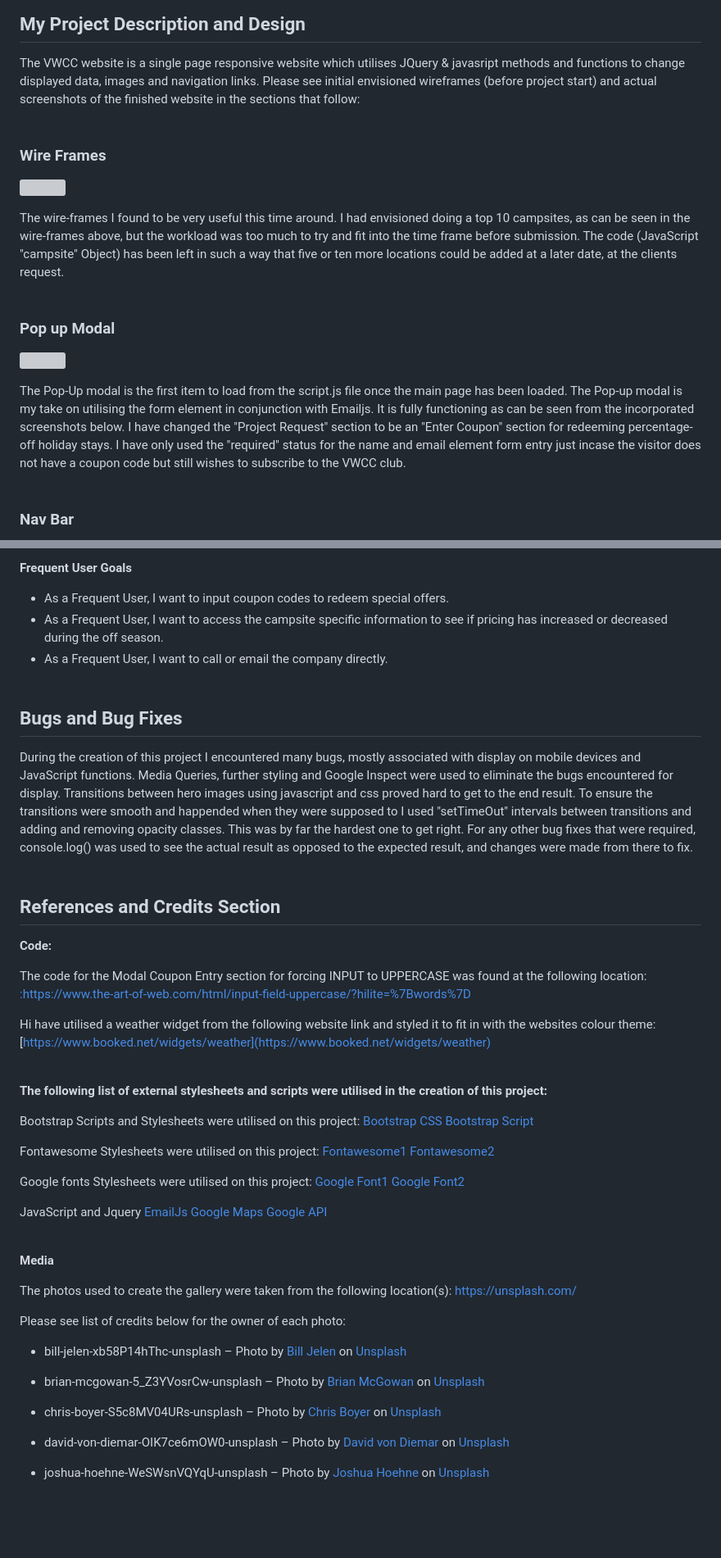
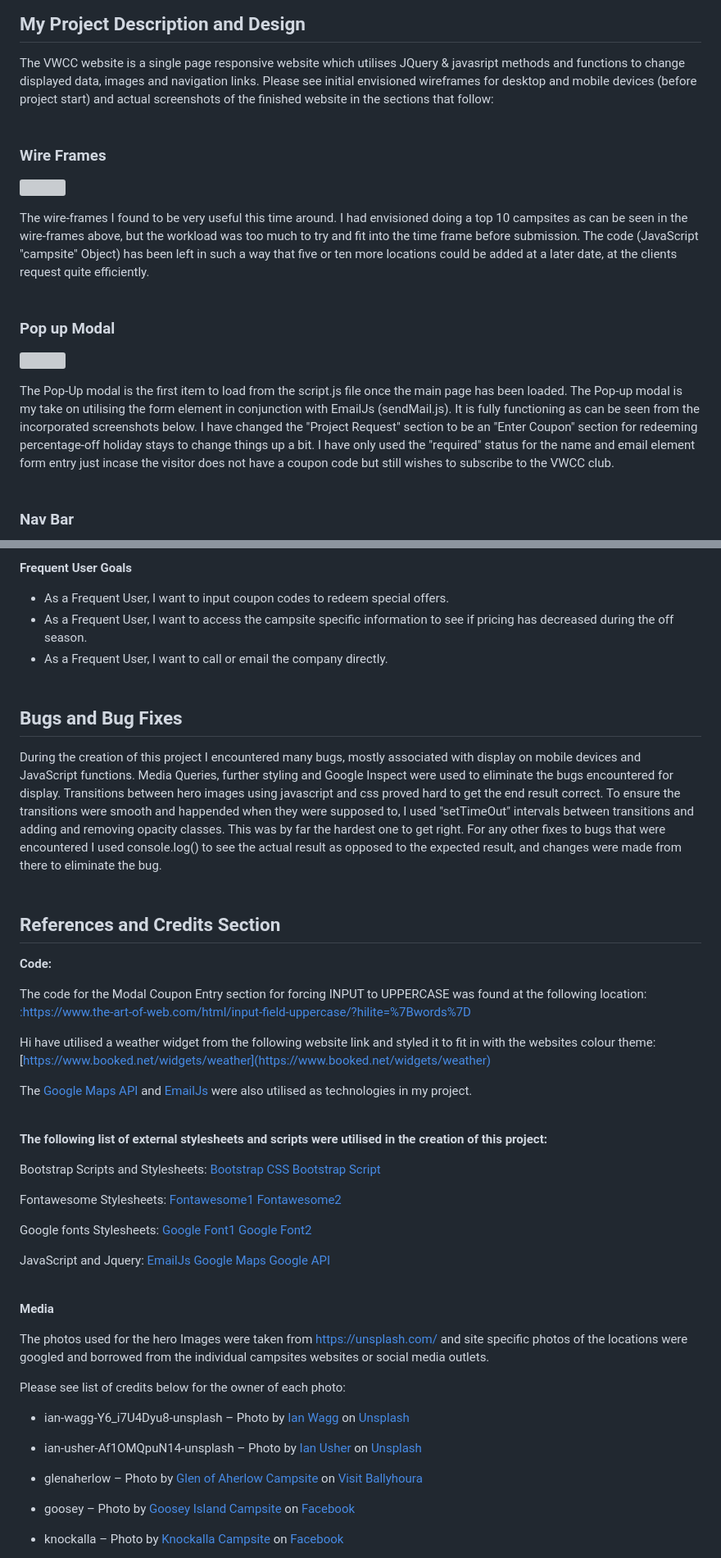
Before and after one commit to Code-Institute-Submissions/Ferdosull-Milestone_Project_02, a Markdown page: README.md, 2 parts joined by grey strips. Shown: that part at 82% size. Rendered like a GitHub page; blank space fills up the shorter version; grey boxes are pictures that could not be loaded.

```diff
--- a/README.md
+++ b/README.md
@@ -66,24 +66,24 @@ View the live project here:[ VWCC ](https://ferdosull.github.io/Milestone_Projec
 ## My Project Description and Design <a name="project_description"></a>
 
 The VWCC website is a single page responsive website which utilises JQuery & javasript methods and functions to change displayed data, images and navigation links.
-Please see initial envisioned wireframes (before project start) and actual screenshots of the finished website in the sections that follow:
+Please see initial envisioned wireframes for desktop and mobile devices (before project start) and actual screenshots of the finished website in the sections that follow:
 <br/><br/>
 
 ### Wire Frames <a name="wire_frame"></a>
 
 ![](assets/readme_images/README.002.png)
 
-The wire-frames I found to be very useful this time around. I had envisioned doing a top 10 campsites, as can be seen in the wire-frames above, but the workload was too much to
+The wire-frames I found to be very useful this time around. I had envisioned doing a top 10 campsites as can be seen in the wire-frames above, but the workload was too much to
 try and fit into the time frame before submission. The code (JavaScript "campsite" Object) has been left in such a way that five or ten more locations could be added at a later date,
-at the clients request.
+at the clients request quite efficiently.
 <br/><br/>
 
 ### Pop up Modal <a name="pop_modal"></a>
 
 ![](assets/readme_images/README.003.png)
 
-The Pop-Up modal is the first item to load from the script.js file once the main page has been loaded. The Pop-up modal is my take on utilising the form element in conjunction with Emailjs.
-It is fully functioning as can be seen from the incorporated screenshots below. I have changed the "Project Request" section to be an "Enter Coupon" section for redeeming percentage-off holiday stays.
+The Pop-Up modal is the first item to load from the script.js file once the main page has been loaded. The Pop-up modal is my take on utilising the form element in conjunction with EmailJs (sendMail.js).
+It is fully functioning as can be seen from the incorporated screenshots below. I have changed the "Project Request" section to be an "Enter Coupon" section for redeeming percentage-off holiday stays to change things up a bit.
 I have only used the "required" status for the name and email element form entry just incase the visitor does not have a coupon code but still wishes to subscribe to the VWCC club.
 <br/><br/>
 
@@ -265,16 +268,17 @@ special offers and coupon codes. The end result will be additional business buil
 **Frequent User Goals** <a name="frequent_user_goals"></a>
 
 - As a Frequent User, I want to input coupon codes to redeem special offers.
-- As a Frequent User, I want to access the campsite specific information to see if pricing has increased or decreased during the off season.
+- As a Frequent User, I want to access the campsite specific information to see if pricing has decreased during the off season.
 - As a Frequent User, I want to call or email the company directly.
 <br/><br/>
 
 ## Bugs and Bug Fixes <a name="bug_fixes"></a>
 
 During the creation of this project I encountered many bugs, mostly associated with display on mobile devices and JavaScript functions. Media Queries, further
-styling and Google Inspect were used to eliminate the bugs encountered for display. Transitions between hero images using javascript and css proved hard to get to the end result.
-To ensure the transitions were smooth and happended when they were supposed to I used "setTimeOut" intervals between transitions and adding and removing opacity classes.
-This was by far the hardest one to get right. For any other bug fixes that were required, console.log() was used to see the actual result as opposed to the expected result, and changes were made from there to fix.
+styling and Google Inspect were used to eliminate the bugs encountered for display. Transitions between hero images using javascript and css proved hard to get the end result correct.
+To ensure the transitions were smooth and happended when they were supposed to, I used "setTimeOut" intervals between transitions and adding and removing opacity classes.
+This was by far the hardest one to get right. For any other fixes to bugs that were encountered I used console.log() to see the actual result as opposed to the expected result,
+and changes were made from there to eliminate the bug.
 <br/><br/>
 
 ## References and Credits Section <a name="references_and_credits"></a>
@@ -287,23 +291,26 @@ The code for the Modal Coupon Entry section for forcing INPUT to UPPERCASE was f
 
 Hi have utilised a weather widget from the following website link and styled it to fit in with the websites colour theme:
 [https://www.booked.net/widgets/weather](https://www.booked.net/widgets/weather)
+
+
+The [ Google Maps API ](https://developers.google.com/maps) and [EmailJs](https://www.emailjs.com/) were also utilised as technologies in my project.
 <br/><br/>
 
 **The following list of external stylesheets and scripts were utilised in the creation of this project:**
 
-Bootstrap Scripts and Stylesheets were utilised on this project:
+Bootstrap Scripts and Stylesheets:
 [ Bootstrap CSS ](https://stackpath.bootstrapcdn.com/bootstrap/4.3.1/css/bootstrap.min.css)
 [ Bootstrap Script ](https://stackpath.bootstrapcdn.com/bootstrap/4.3.1/js/bootstrap.min.js)
 
-Fontawesome Stylesheets were utilised on this project:
+Fontawesome Stylesheets:
 [ Fontawesome1 ](https://use.fontawesome.com/releases/v5.6.1/css/all.css)
 [ Fontawesome2 ]("https://maxcdn.bootstrapcdn.com/font-awesome/4.7.0/css/font-awesome.min.css")
 
-Google fonts Stylesheets were utilised on this project:
+Google fonts Stylesheets:
 [ Google Font1 ]("https://fonts.googleapis.com/css2?family=Voltaire&display=swap")
 [ Google Font2 ]("https://fonts.googleapis.com/css2?family=Prompt&display=swap")
 
-JavaScript and Jquery
+JavaScript and Jquery:
 [ EmailJs ]("https://cdn.jsdelivr.net/npm/emailjs-com@2/dist/email.min.js")
 [ Google Maps ]("https://developers.google.com/maps/documentation/javascript/examples/markerclusterer/markerclusterer.js")
 [ Google API ]("https://ajax.googleapis.com/ajax/libs/jquery/1.12.4/jquery.min.js")
@@ -311,17 +318,17 @@ JavaScript and Jquery
 
 **Media** <a name="media"></a>
 
-The photos used to create the gallery were taken from the following location(s): [https://unsplash.com/ ](https://unsplash.com/)
+The photos used for the hero Images were taken from [https://unsplash.com/ ](https://unsplash.com/) and site specific photos of the locations were googled and borrowed from the individual campsites websites or social media outlets.
 
 Please see list of credits below for the owner of each photo:
 
-* bill-jelen-xb58P14hThc-unsplash – Photo by[ Bill Jelen ](https://unsplash.com/@billjelen?utm_source=unsplash&utm_medium=referral&utm_content=creditCopyText)on[ Unsplash ](https://unsplash.com/s/photos/space-shuttle?utm_source=unsplash&utm_medium=referral&utm_content=creditCopyText)
+* ian-wagg-Y6_i7U4Dyu8-unsplash – Photo by[ Ian Wagg ](https://unsplash.com/s/photos/lakeside-camping?utm_source=unsplash&amp;utm_medium=referral&amp;utm_content=creditCopyText)on[ Unsplash ](https://unsplash.com/)
 
-* brian-mcgowan-5\_Z3YVosrCw-unsplash – Photo by[ Brian McGowan ](https://unsplash.com/@sushioutlaw?utm_source=unsplash&utm_medium=referral&utm_content=creditCopyText)on[ Unsplash ](https://unsplash.com/s/photos/mars?utm_source=unsplash&utm_medium=referral&utm_content=creditCopyText)
+* ian-usher-Af1OMQpuN14-unsplash – Photo by[ Ian Usher ](https://unsplash.com/s/photos/campervan?utm_source=unsplash&amp;utm_medium=referral&amp;utm_content=creditCopyText)on[ Unsplash ](https://unsplash.com/)
 
-* chris-boyer-S5c8MV04URs-unsplash – Photo by[ Chris Boyer ](https://unsplash.com/@csgboyer?utm_source=unsplash&utm_medium=referral&utm_content=creditCopyText)on[ Unsplash ](https://unsplash.com/s/photos/mars?utm_source=unsplash&utm_medium=referral&utm_content=creditCopyText)
+* glenaherlow – Photo by[ Glen of Aherlow Campsite ](https://visitballyhoura.com/explore/glen-of-aherlow-caravan-camping-park)on[ Visit Ballyhoura ](https://visitballyhoura.com/explore/glen-of-aherlow-caravan-camping-park)
 
-* david-von-diemar-OIK7ce6mOW0-unsplash – Photo by[ David von Diemar ](https://unsplash.com/@davidvondiemar?utm_source=unsplash&utm_medium=referral&utm_content=creditCopyText)on[ Unsplash ](https://unsplash.com/s/photos/mars?utm_source=unsplash&utm_medium=referral&utm_content=creditCopyText)
+* goosey – Photo by[ Goosey Island Campsite ](https://www.facebook.com/GooseyIslandMotorhomePark/)on[ Facebook ](https://www.facebook.com/)
 
-* joshua-hoehne-WeSWsnVQYqU-unsplash – Photo by[ Joshua Hoehne ](https://unsplash.com/@mrthetrain?utm_source=unsplash&utm_medium=referral&utm_content=creditCopyText)on[ Unsplash ](https://unsplash.com/s/photos/mars?utm_source=unsplash&utm_medium=referral&utm_content=creditCopyText)
+* knockalla – Photo by[ Knockalla Campsite ](https://www.facebook.com/Knockalla-Caravan-Camping-Park-360417284021546/)on[ Facebook ](https://www.facebook.com/)
 
```
Also changed, not shown: other parts of README.md (+40 -55 lines), assets/readme_images/coolers.png (added).
